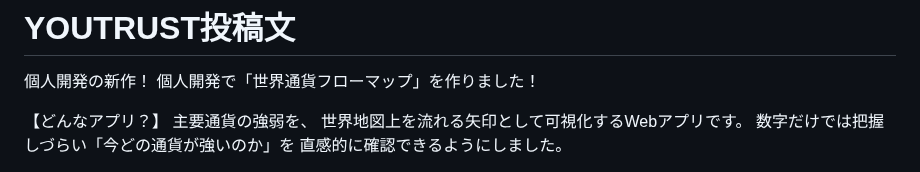
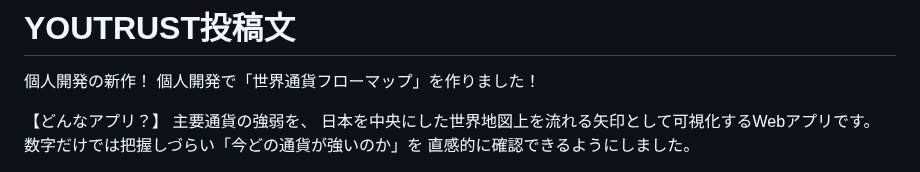
Before and after one commit to shunsoco-stack/world-currency-flow-map, a Markdown page: docs/YOUTRUST_POST.md, the part around the change. GitHub-like rendering.

```diff
--- a/docs/YOUTRUST_POST.md
+++ b/docs/YOUTRUST_POST.md
@@ -5,7 +5,7 @@
 
 【どんなアプリ？】
 主要通貨の強弱を、
-世界地図上を流れる矢印として可視化するWebアプリです。
+日本を中央にした世界地図上を流れる矢印として可視化するWebアプリです。
 数字だけでは把握しづらい「今どの通貨が強いのか」を
 直感的に確認できるようにしました。
 
```
Also changed, not shown: README.md (+3 -2 lines), docs/PORTFOLIO_INTEGRATION_PROMPT.md (+2 -2 lines), docs/screenshots/01-world-flow.png, docs/screenshots/02-usdjpy.png, docs/screenshots/03-jpy-focus.png, docs/screenshots/04-strength-ranking.png, docs/screenshots/05-mobile.png, 4 other files.
